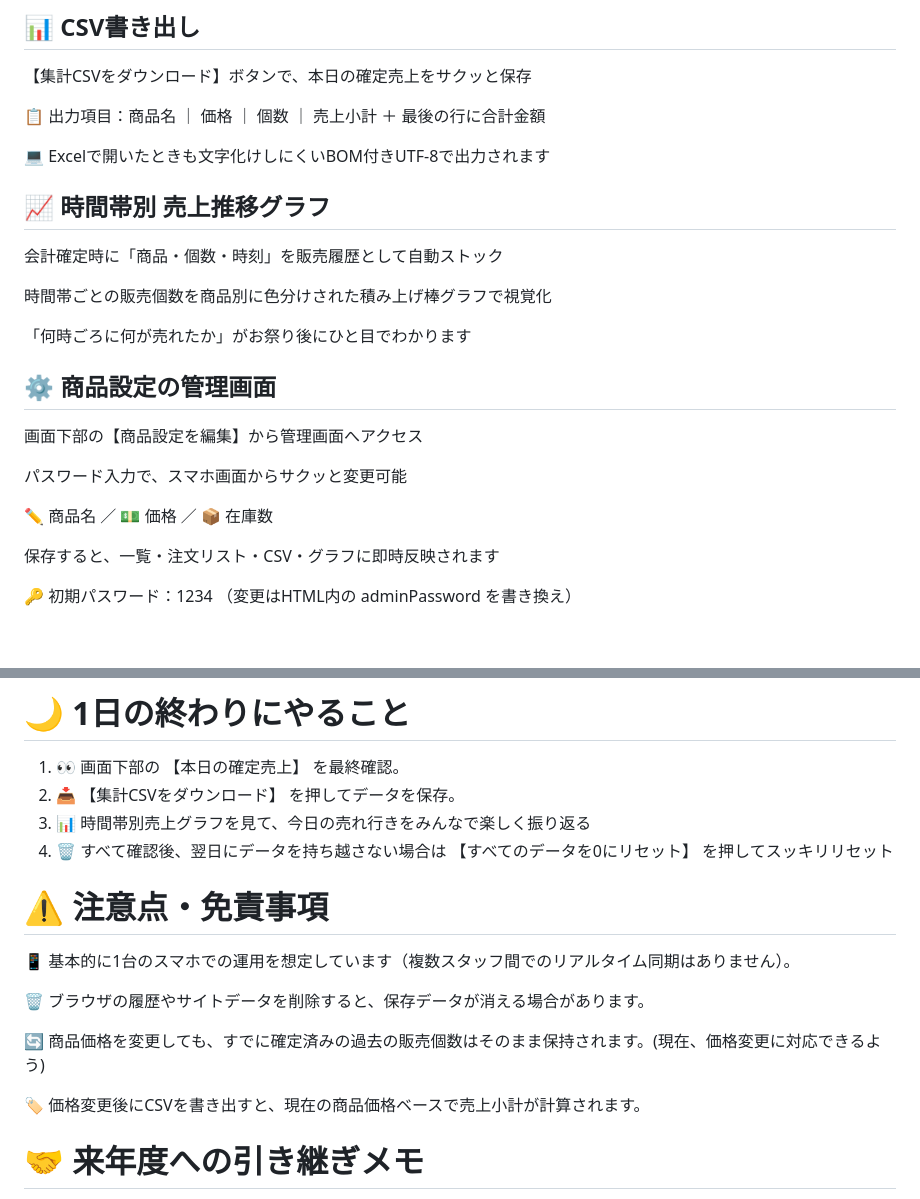
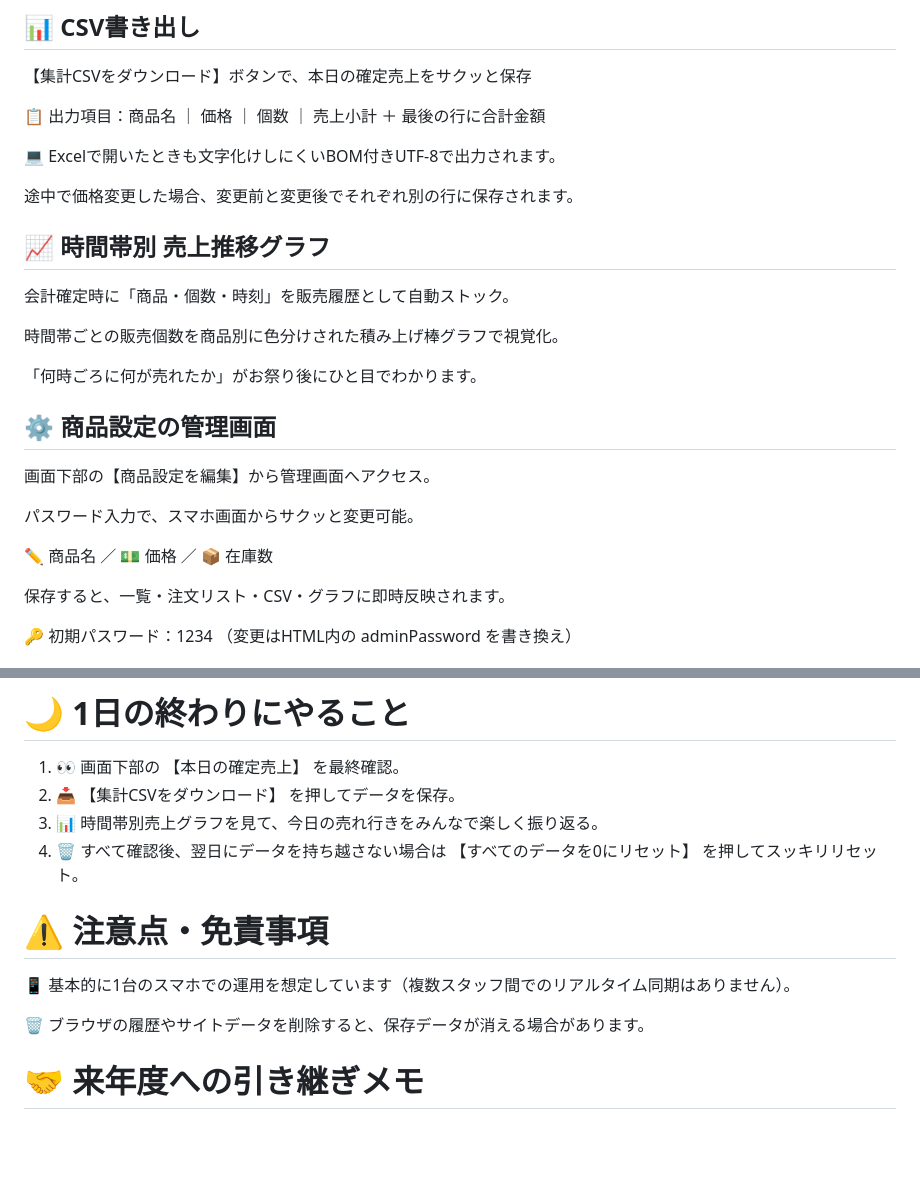
Before and after one commit to aotsuka-wq/order-counter, a Markdown page: README.md, 2 parts joined by grey strips. GitHub-like rendering; blank space fills up the shorter version.

Commit message:
Fix punctuation issues in README.md
Added punctuation to improve readability and clarity in the README.

```diff
--- a/README.md
+++ b/README.md
@@ -56,23 +56,25 @@
 
 📋 出力項目：商品名 ｜ 価格 ｜ 個数 ｜ 売上小計 ＋ 最後の行に合計金額
 
-💻 Excelで開いたときも文字化けしにくいBOM付きUTF-8で出力されます
+💻 Excelで開いたときも文字化けしにくいBOM付きUTF-8で出力されます。
+
+途中で価格変更した場合、変更前と変更後でそれぞれ別の行に保存されます。
 
 ## 📈 時間帯別 売上推移グラフ
-会計確定時に「商品・個数・時刻」を販売履歴として自動ストック
+会計確定時に「商品・個数・時刻」を販売履歴として自動ストック。
 
-時間帯ごとの販売個数を商品別に色分けされた積み上げ棒グラフで視覚化
+時間帯ごとの販売個数を商品別に色分けされた積み上げ棒グラフで視覚化。
 
-「何時ごろに何が売れたか」がお祭り後にひと目でわかります
+「何時ごろに何が売れたか」がお祭り後にひと目でわかります。
 
 ## ⚙️ 商品設定の管理画面
-画面下部の【商品設定を編集】から管理画面へアクセス
+画面下部の【商品設定を編集】から管理画面へアクセス。
 
-パスワード入力で、スマホ画面からサクッと変更可能
+パスワード入力で、スマホ画面からサクッと変更可能。
 
 ✏️ 商品名 ／ 💵 価格 ／ 📦 在庫数
 
-保存すると、一覧・注文リスト・CSV・グラフに即時反映されます
+保存すると、一覧・注文リスト・CSV・グラフに即時反映されます。
 
 🔑 初期パスワード：1234 （変更はHTML内の adminPassword を書き換え）
 
@@ -86,17 +88,13 @@
 # 🌙 1日の終わりにやること
 1. 👀 画面下部の 【本日の確定売上】 を最終確認。
 2. 📥 【集計CSVをダウンロード】 を押してデータを保存。
-3. 📊 時間帯別売上グラフを見て、今日の売れ行きをみんなで楽しく振り返る
-4. 🗑️ すべて確認後、翌日にデータを持ち越さない場合は 【すべてのデータを0にリセット】 を押してスッキリリセット
+3. 📊 時間帯別売上グラフを見て、今日の売れ行きをみんなで楽しく振り返る。
+4. 🗑️ すべて確認後、翌日にデータを持ち越さない場合は 【すべてのデータを0にリセット】 を押してスッキリリセット。
 
 # ⚠️ 注意点・免責事項
 📱 基本的に1台のスマホでの運用を想定しています（複数スタッフ間でのリアルタイム同期はありません）。
 
 🗑️ ブラウザの履歴やサイトデータを削除すると、保存データが消える場合があります。
-
-🔄 商品価格を変更しても、すでに確定済みの過去の販売個数はそのまま保持されます。(現在、価格変更に対応できるよう)
-
-🏷️ 価格変更後にCSVを書き出すと、現在の商品価格ベースで売上小計が計算されます。
 
 # 🤝 来年度への引き継ぎメモ
 🔗 GitHub Pagesなどで公開したURLを、LINEやメールで次の担当者へパス！
```
